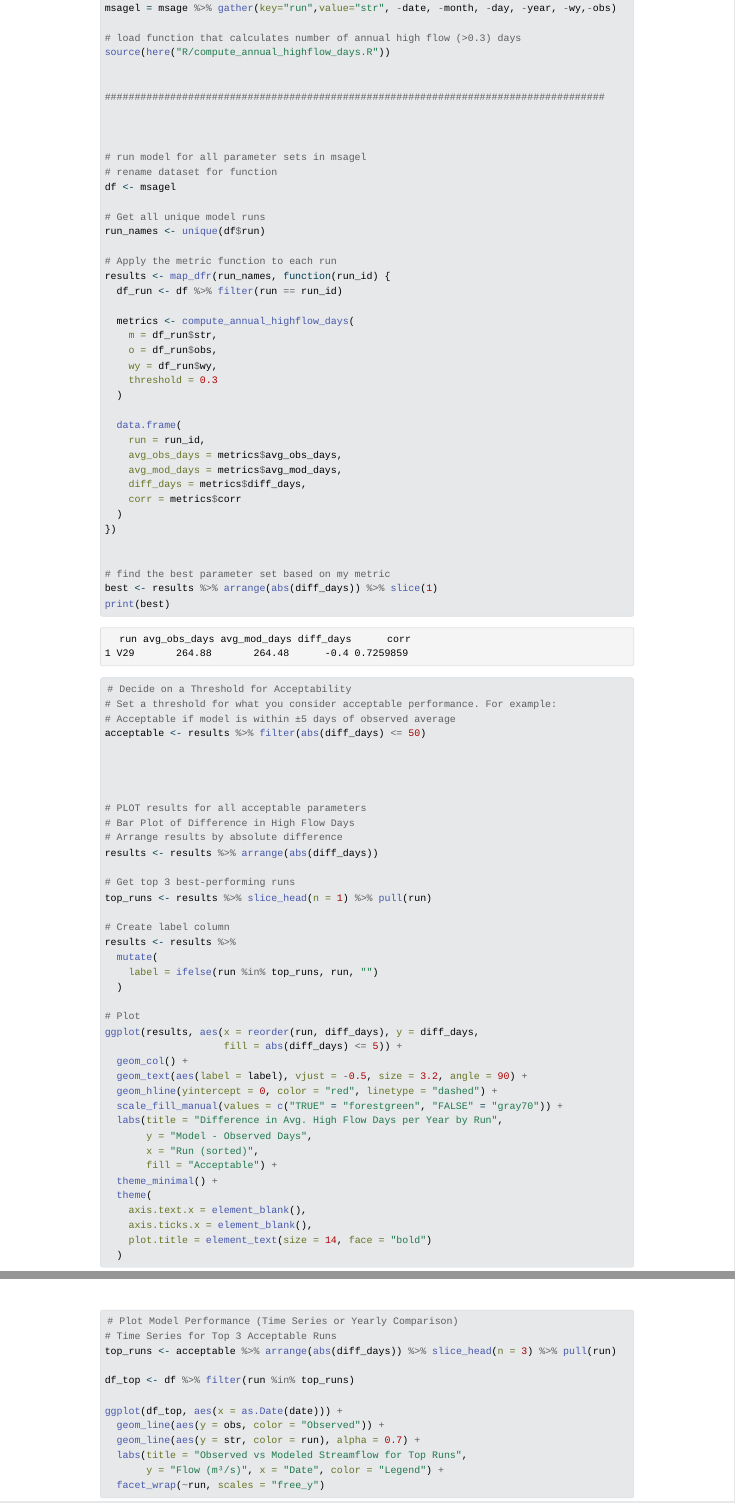
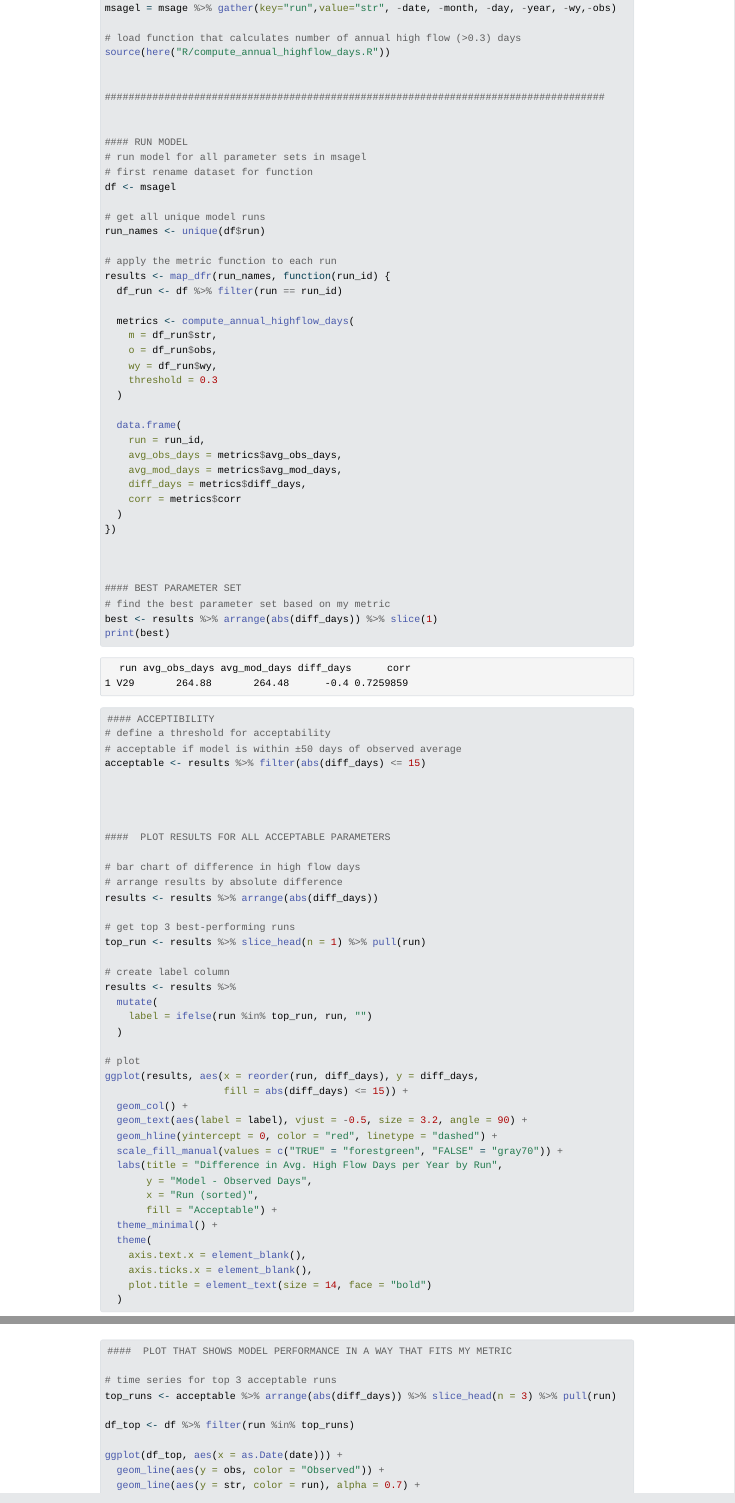
Before and after one commit to kelsey-warren/calibration_pt1, a Quarto document (calibration_pt1.qmd): the page in a window 1100 px wide, from 1070 px down, and a second part further down, joined at a grey line. The pictures show the output file calibration_pt1.html that the author committed with the source, opened offline; Quarto's library style sheets are replaced by a plain one without menus.

Commit message:
finished I think

```diff
--- a/calibration_pt1.qmd
+++ b/calibration_pt1.qmd
@@ -38,15 +38,15 @@ source(here("R/compute_annual_highflow_days.R"))
 ####################################################################################
 
 
-
+#### RUN MODEL
 # run model for all parameter sets in msagel
-# rename dataset for function
+# first rename dataset for function
 df <- msagel
 
-# Get all unique model runs
+# get all unique model runs
 run_names <- unique(df$run)
 
-# Apply the metric function to each run
+# apply the metric function to each run
 results <- map_dfr(run_names, function(run_id) {
   df_run <- df %>% filter(run == run_id)
 
@@ -67,37 +67,39 @@ results <- map_dfr(run_names, function(run_id) {
 })
 
 
+
+#### BEST PARAMETER SET
 # find the best parameter set based on my metric
 best <- results %>% arrange(abs(diff_days)) %>% slice(1)
 print(best)
 
 
-
-# Decide on a Threshold for Acceptability
-# Set a threshold for what you consider acceptable performance. For example:
-# Acceptable if model is within ±5 days of observed average
-acceptable <- results %>% filter(abs(diff_days) <= 50)
+#### ACCEPTIBILITY
+# define a threshold for acceptability
+# acceptable if model is within ±50 days of observed average
+acceptable <- results %>% filter(abs(diff_days) <= 15)
 
 
 
 
-# PLOT results for all acceptable parameters
-# Bar Plot of Difference in High Flow Days
-# Arrange results by absolute difference
+####  PLOT RESULTS FOR ALL ACCEPTABLE PARAMETERS
+
+# bar chart of difference in high flow days
+# arrange results by absolute difference
 results <- results %>% arrange(abs(diff_days))
 
-# Get top 3 best-performing runs
-top_runs <- results %>% slice_head(n = 1) %>% pull(run)
+# get top 3 best-performing runs
+top_run <- results %>% slice_head(n = 1) %>% pull(run)
 
-# Create label column
+# create label column
 results <- results %>%
   mutate(
-    label = ifelse(run %in% top_runs, run, "")
+    label = ifelse(run %in% top_run, run, "")
   )
 
-# Plot
+# plot
 ggplot(results, aes(x = reorder(run, diff_days), y = diff_days,
-                    fill = abs(diff_days) <= 5)) +
+                    fill = abs(diff_days) <= 15)) +
   geom_col() +
   geom_text(aes(label = label), vjust = -0.5, size = 3.2, angle = 90) +
   geom_hline(yintercept = 0, color = "red", linetype = "dashed") +
@@ -115,10 +117,9 @@ ggplot(results, aes(x = reorder(run, diff_days), y = diff_days,
 
 
 
+####  PLOT THAT SHOWS MODEL PERFORMANCE IN A WAY THAT FITS MY METRIC
 
-
-# Plot Model Performance (Time Series or Yearly Comparison)
-# Time Series for Top 3 Acceptable Runs
+# time series for top 3 acceptable runs
 top_runs <- acceptable %>% arrange(abs(diff_days)) %>% slice_head(n = 3) %>% pull(run)
 
 df_top <- df %>% filter(run %in% top_runs)
```
Also changed, not shown: calibration_pt1.html, calibration_pt1.qmd (2 more changed lines).
